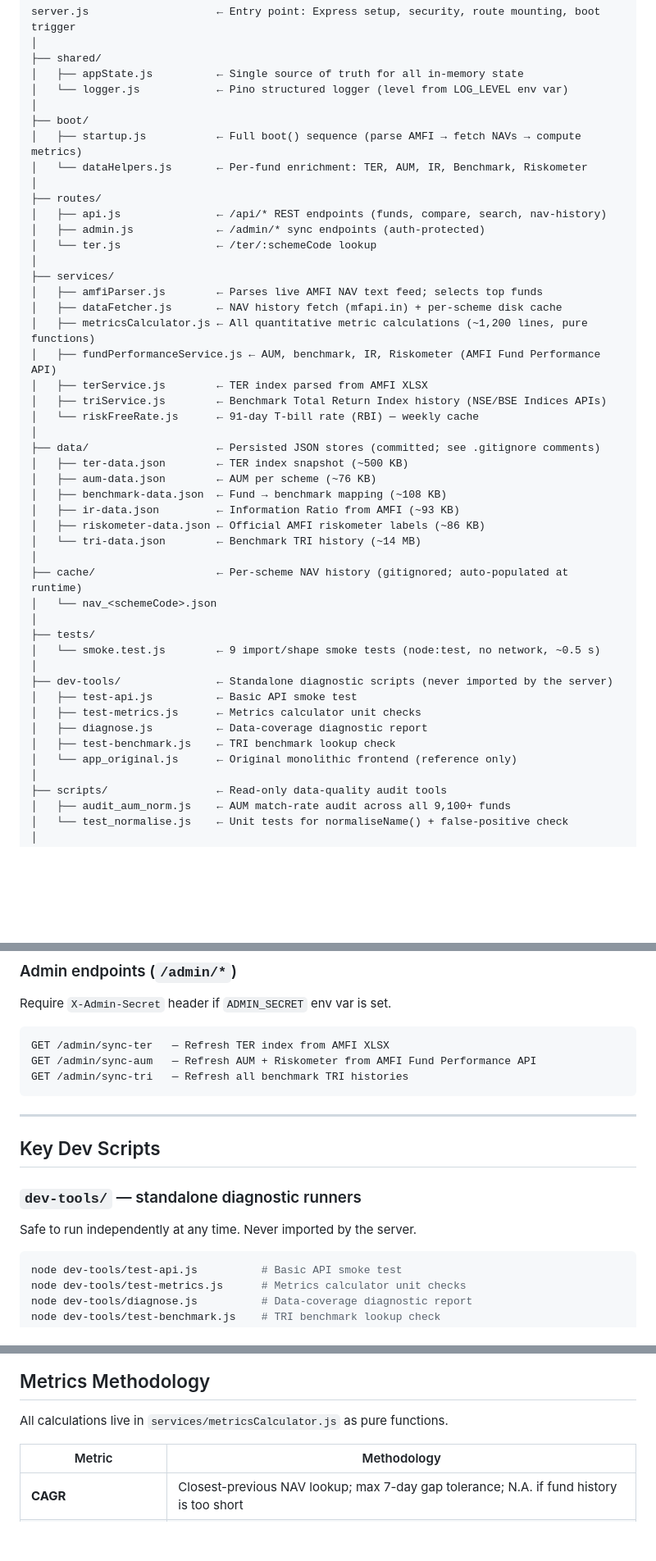
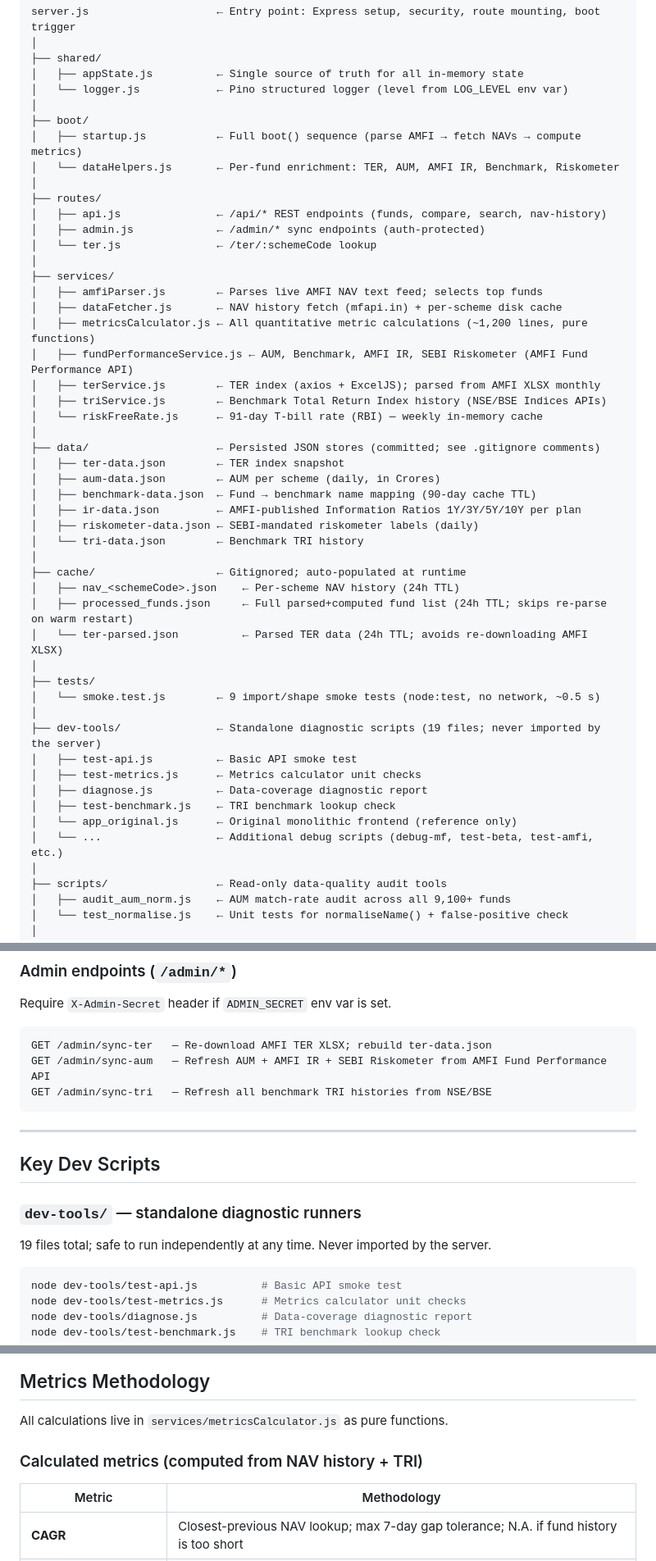
Before and after one commit to kush0712/NAT_FUNDS, a Markdown page: README.md, 3 parts joined by grey strips. Shown at 82% size. Drawn GitHub-style; blank space fills up the shorter version.

Commit message:
docs: fix README inaccuracies — verified all claims against source code

````diff
--- a/README.md
+++ b/README.md
@@ -28,7 +29,7 @@ server.js                    ← Entry point: Express setup, security, route mou
 │
 ├── boot/
 │   ├── startup.js           ← Full boot() sequence (parse AMFI → fetch NAVs → compute metrics)
-│   └── dataHelpers.js       ← Per-fund enrichment: TER, AUM, IR, Benchmark, Riskometer
+│   └── dataHelpers.js       ← Per-fund enrichment: TER, AUM, AMFI IR, Benchmark, Riskometer
 │
 ├── routes/
 │   ├── api.js               ← /api/* REST endpoints (funds, compare, search, nav-history)
@@ -39,31 +40,34 @@ server.js                    ← Entry point: Express setup, security, route mou
 │   ├── amfiParser.js        ← Parses live AMFI NAV text feed; selects top funds
 │   ├── dataFetcher.js       ← NAV history fetch (mfapi.in) + per-scheme disk cache
 │   ├── metricsCalculator.js ← All quantitative metric calculations (~1,200 lines, pure functions)
-│   ├── fundPerformanceService.js ← AUM, benchmark, IR, Riskometer (AMFI Fund Performance API)
-│   ├── terService.js        ← TER index parsed from AMFI XLSX
+│   ├── fundPerformanceService.js ← AUM, Benchmark, AMFI IR, SEBI Riskometer (AMFI Fund Performance API)
+│   ├── terService.js        ← TER index (axios + ExcelJS); parsed from AMFI XLSX monthly
 │   ├── triService.js        ← Benchmark Total Return Index history (NSE/BSE Indices APIs)
-│   └── riskFreeRate.js      ← 91-day T-bill rate (RBI) — weekly cache
+│   └── riskFreeRate.js      ← 91-day T-bill rate (RBI) — weekly in-memory cache
 │
 ├── data/                    ← Persisted JSON stores (committed; see .gitignore comments)
-│   ├── ter-data.json        ← TER index snapshot (~500 KB)
-│   ├── aum-data.json        ← AUM per scheme (~76 KB)
-│   ├── benchmark-data.json  ← Fund → benchmark mapping (~108 KB)
-│   ├── ir-data.json         ← Information Ratio from AMFI (~93 KB)
-│   ├── riskometer-data.json ← Official AMFI riskometer labels (~86 KB)
-│   └── tri-data.json        ← Benchmark TRI history (~14 MB)
+│   ├── ter-data.json        ← TER index snapshot
+│   ├── aum-data.json        ← AUM per scheme (daily, in Crores)
+│   ├── benchmark-data.json  ← Fund → benchmark name mapping (90-day cache TTL)
+│   ├── ir-data.json         ← AMFI-published Information Ratios 1Y/3Y/5Y/10Y per plan
+│   ├── riskometer-data.json ← SEBI-mandated riskometer labels (daily)
+│   └── tri-data.json        ← Benchmark TRI history
 │
-├── cache/                   ← Per-scheme NAV history (gitignored; auto-populated at runtime)
-│   └── nav_<schemeCode>.json
+├── cache/                   ← Gitignored; auto-populated at runtime
+│   ├── nav_<schemeCode>.json    ← Per-scheme NAV history (24h TTL)
+│   ├── processed_funds.json     ← Full parsed+computed fund list (24h TTL; skips re-parse on warm restart)
+│   └── ter-parsed.json          ← Parsed TER data (24h TTL; avoids re-downloading AMFI XLSX)
 │
 ├── tests/
 │   └── smoke.test.js        ← 9 import/shape smoke tests (node:test, no network, ~0.5 s)
 │
-├── dev-tools/               ← Standalone diagnostic scripts (never imported by the server)
+├── dev-tools/               ← Standalone diagnostic scripts (19 files; never imported by the server)
 │   ├── test-api.js          ← Basic API smoke test
 │   ├── test-metrics.js      ← Metrics calculator unit checks
 │   ├── diagnose.js          ← Data-coverage diagnostic report
 │   ├── test-benchmark.js    ← TRI benchmark lookup check
 │   └── app_original.js      ← Original monolithic frontend (reference only)
+│   └── ...                  ← Additional debug scripts (debug-mf, test-beta, test-amfi, etc.)
 │
 ├── scripts/                 ← Read-only data-quality audit tools
 │   ├── audit_aum_norm.js    ← AUM match-rate audit across all 9,100+ funds
@@ -179,9 +192,9 @@ Query parameters for `/api/funds`:
 Require `X-Admin-Secret` header if `ADMIN_SECRET` env var is set.
 
 ```
-GET /admin/sync-ter   — Refresh TER index from AMFI XLSX
-GET /admin/sync-aum   — Refresh AUM + Riskometer from AMFI Fund Performance API
-GET /admin/sync-tri   — Refresh all benchmark TRI histories
+GET /admin/sync-ter   — Re-download AMFI TER XLSX; rebuild ter-data.json
+GET /admin/sync-aum   — Refresh AUM + AMFI IR + SEBI Riskometer from AMFI Fund Performance API
+GET /admin/sync-tri   — Refresh all benchmark TRI histories from NSE/BSE
 ```
 
 ---
@@ -190,7 +203,7 @@ GET /admin/sync-tri   — Refresh all benchmark TRI histories
 
 ### `dev-tools/` — standalone diagnostic runners
 
-Safe to run independently at any time. Never imported by the server.
+19 files total; safe to run independently at any time. Never imported by the server.
 
 ```bash
 node dev-tools/test-api.js          # Basic API smoke test
@@ -215,6 +228,8 @@ node scripts/test_normalise.js    # Unit tests for normaliseName() + false-posit
 
 All calculations live in `services/metricsCalculator.js` as pure functions.
 
+### Calculated metrics (computed from NAV history + TRI)
+
 | Metric | Methodology |
 |---|---|
 | **CAGR** | Closest-previous NAV lookup; max 7-day gap tolerance; N.A. if fund history is too short |
````
Also changed, not shown: other parts of README.md (+43 -22 lines).
